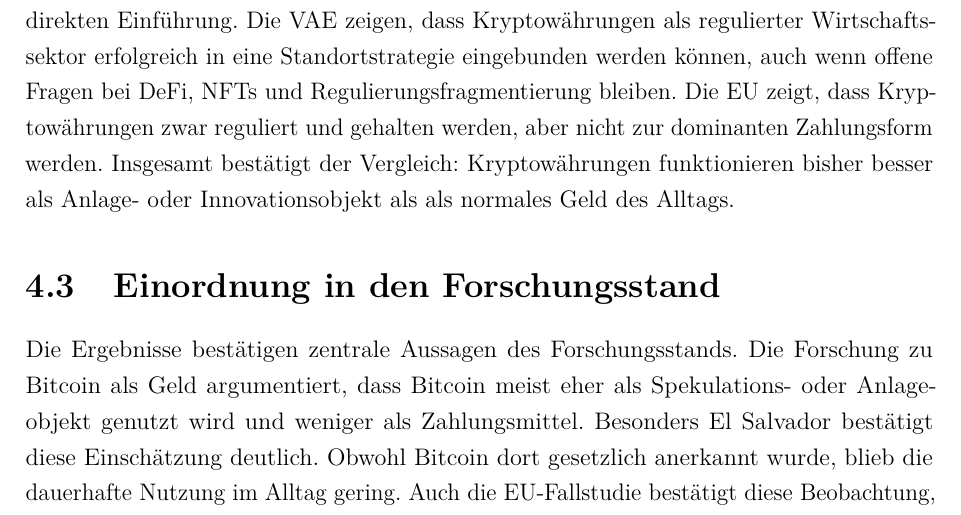
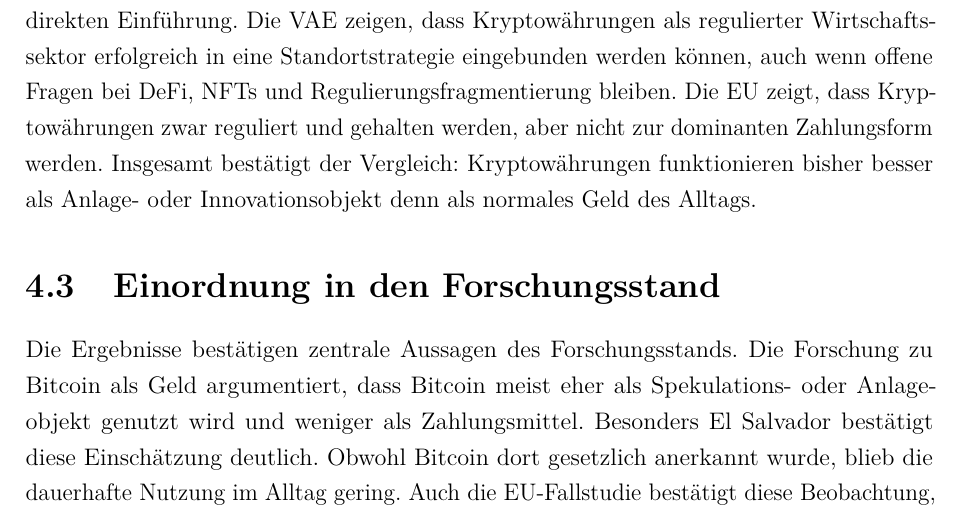
Before and after one commit to tashbaevb/Krypto_IG, a LaTeX document (00_Dokumentation.tex, which reads 05_Interpretation.tex): part of page 19 of 24, cut so that both start at the same text. Compiled offline with pdfLaTeX.

Commit message:
Potential fix for pull request finding
Co-authored-by: Copilot Autofix powered by AI <175728472+Copilot@users.noreply.github.com>

```diff
--- a/05_Interpretation.tex
+++ b/05_Interpretation.tex
@@ -21,7 +21,7 @@ Auch beim Ziel der jeweiligen Strategie unterscheiden sich die Fälle deutlich.
 
 Ein weiterer Vergleichspunkt ist die Rolle von Vertrauen. In El Salvador wurde Vertrauen teilweise durch staatlichen Druck und finanzielle Anreize ersetzt: Unternehmen mussten Bitcoin akzeptieren, Bürger erhielten einen Bonus. Diese Form der Einführung erzeugte aber keine stabile Nutzung. In den VAE soll Vertrauen vor allem durch Regulierung, Lizenzierung und internationale Anschlussfähigkeit entstehen. In der EU entsteht Vertrauen durch rechtliche Sicherheit, Verbraucherschutz und die Abgrenzung privater Krypto-Assets vom öffentlichen Geldsystem. Damit zeigen die drei Fälle, dass Vertrauen nicht automatisch aus Technologie entsteht, sondern durch stabile Institutionen, klare Regeln und praktische Alltagserfahrung.
 
-Auch die Ergebnisse unterscheiden sich. El Salvador zeigt bisher eher die Grenzen einer direkten Einführung. Die VAE zeigen, dass Kryptowährungen als regulierter Wirtschaftssektor erfolgreich in eine Standortstrategie eingebunden werden können, auch wenn offene Fragen bei DeFi, NFTs und Regulierungsfragmentierung bleiben. Die EU zeigt, dass Kryptowährungen zwar reguliert und gehalten werden, aber nicht zur dominanten Zahlungsform werden. Insgesamt bestätigt der Vergleich: Kryptowährungen funktionieren bisher besser als Anlage- oder Innovationsobjekt als als normales Geld des Alltags.
+Auch die Ergebnisse unterscheiden sich. El Salvador zeigt bisher eher die Grenzen einer direkten Einführung. Die VAE zeigen, dass Kryptowährungen als regulierter Wirtschaftssektor erfolgreich in eine Standortstrategie eingebunden werden können, auch wenn offene Fragen bei DeFi, NFTs und Regulierungsfragmentierung bleiben. Die EU zeigt, dass Kryptowährungen zwar reguliert und gehalten werden, aber nicht zur dominanten Zahlungsform werden. Insgesamt bestätigt der Vergleich: Kryptowährungen funktionieren bisher besser als Anlage- oder Innovationsobjekt denn als normales Geld des Alltags.
 
 \section{Einordnung in den Forschungsstand}
 
```
